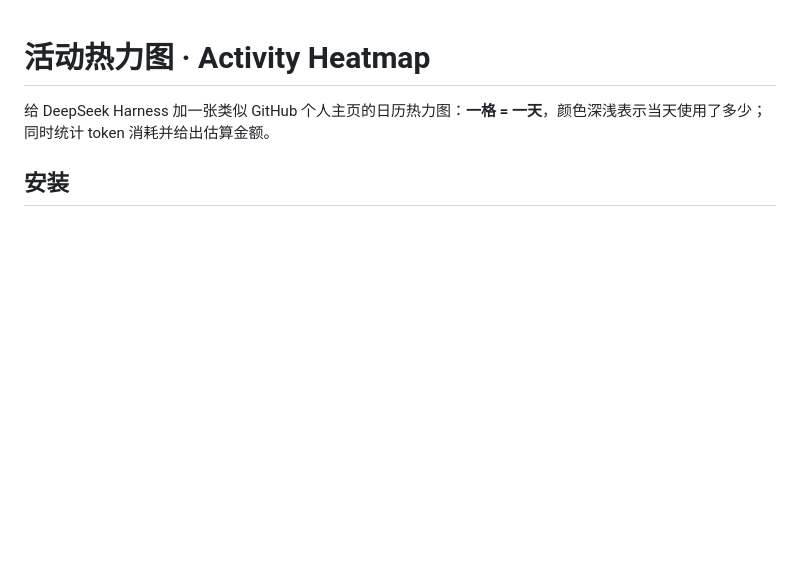
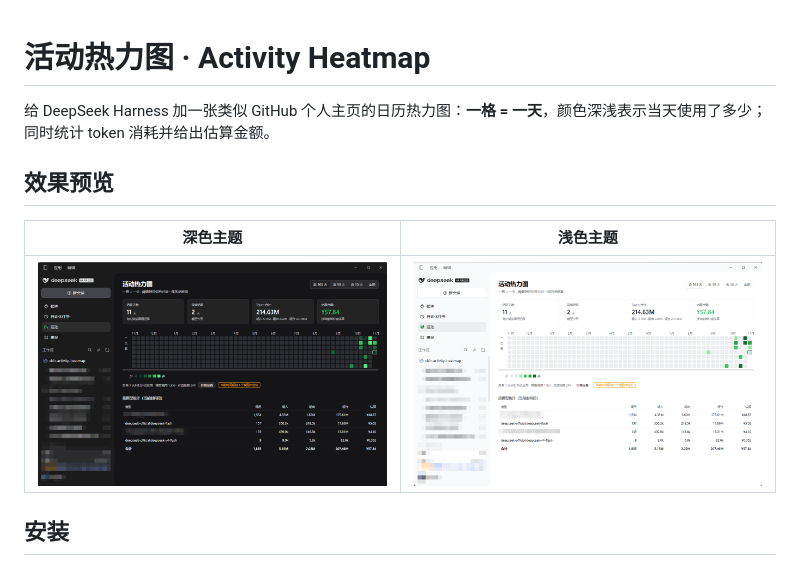
Before and after one commit to ZhouXiaoXian233/dsh-activity-heatmap, a Markdown page: README.md, the part around the change. GitHub-like rendering; pictures changed too: assets/heatmap_dark_background_style.png (added), assets/heatmap_light_background_style.png (added); blank space fills up the shorter version.

Commit message:
docs: add dark/light screenshots to README and screenshots.json
Adds the two storefront screenshots under assets/, shows them in a preview table, and declares them in screenshots.json so the plugin market's detail view uses them too.

```diff
--- a/README.md
+++ b/README.md
@@ -1,6 +1,12 @@
 # 活动热力图 · Activity Heatmap
 
 给 DeepSeek Harness 加一张类似 GitHub 个人主页的日历热力图：**一格 = 一天**，颜色深浅表示当天使用了多少；同时统计 token 消耗并给出估算金额。
+
+## 效果预览
+
+| 深色主题 | 浅色主题 |
+| --- | --- |
+| ![深色主题下的活动热力图](assets/heatmap_dark_background_style.png) | ![浅色主题下的活动热力图](assets/heatmap_light_background_style.png) |
 
 ## 安装
 
```
Also changed, not shown: 2 other files.
